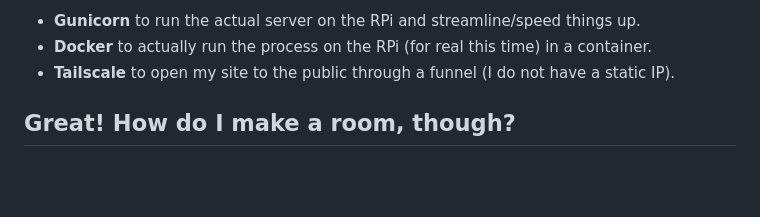
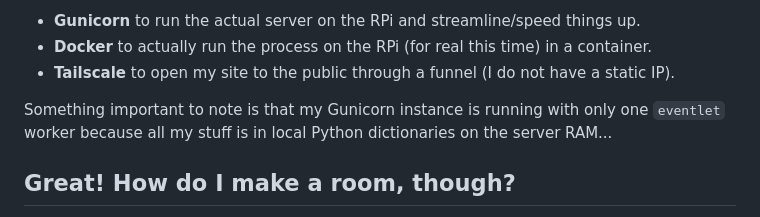
Before and after one commit to spertuzz/Tier-Fever, a Markdown page: docs/HowItWorks.md, the part around the change. GitHub-like rendering; blank space fills up the shorter version.

```diff
--- a/docs/HowItWorks.md
+++ b/docs/HowItWorks.md
@@ -19,6 +19,8 @@ Those are the *essentials*. What I used for the website to work. Like, it can ru
 - **Gunicorn** to run the actual server on the RPi and streamline/speed things up.
 - **Docker** to actually run the process on the RPi (for real this time) in a container.
 - **Tailscale** to open my site to the public through a funnel (I do not have a static IP).
+
+Something important to note is that my Gunicorn instance is running with only one `eventlet` worker because all my stuff is in local Python dictionaries on the server RAM...
 
 ## Great! How do I make a room, though?
 
```
